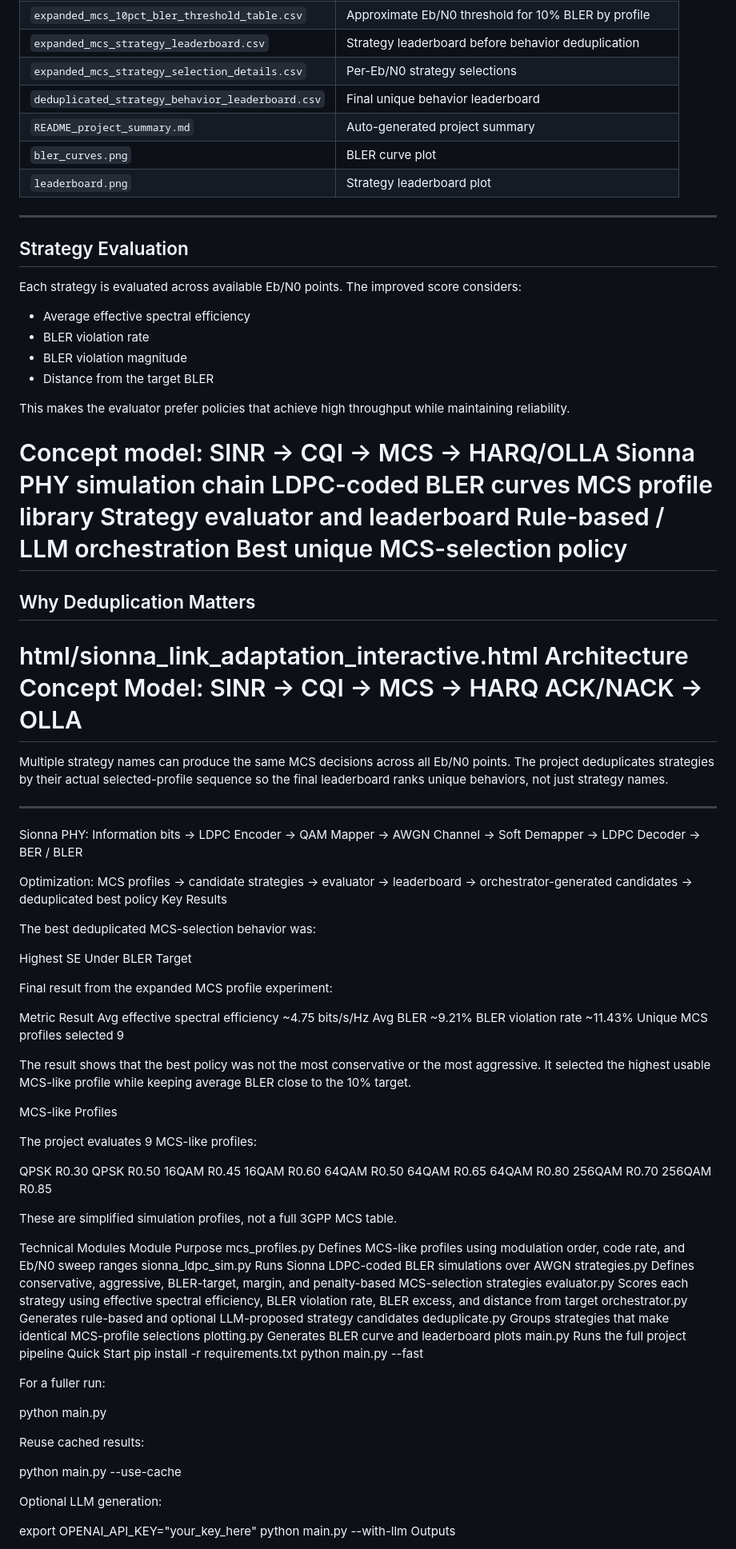
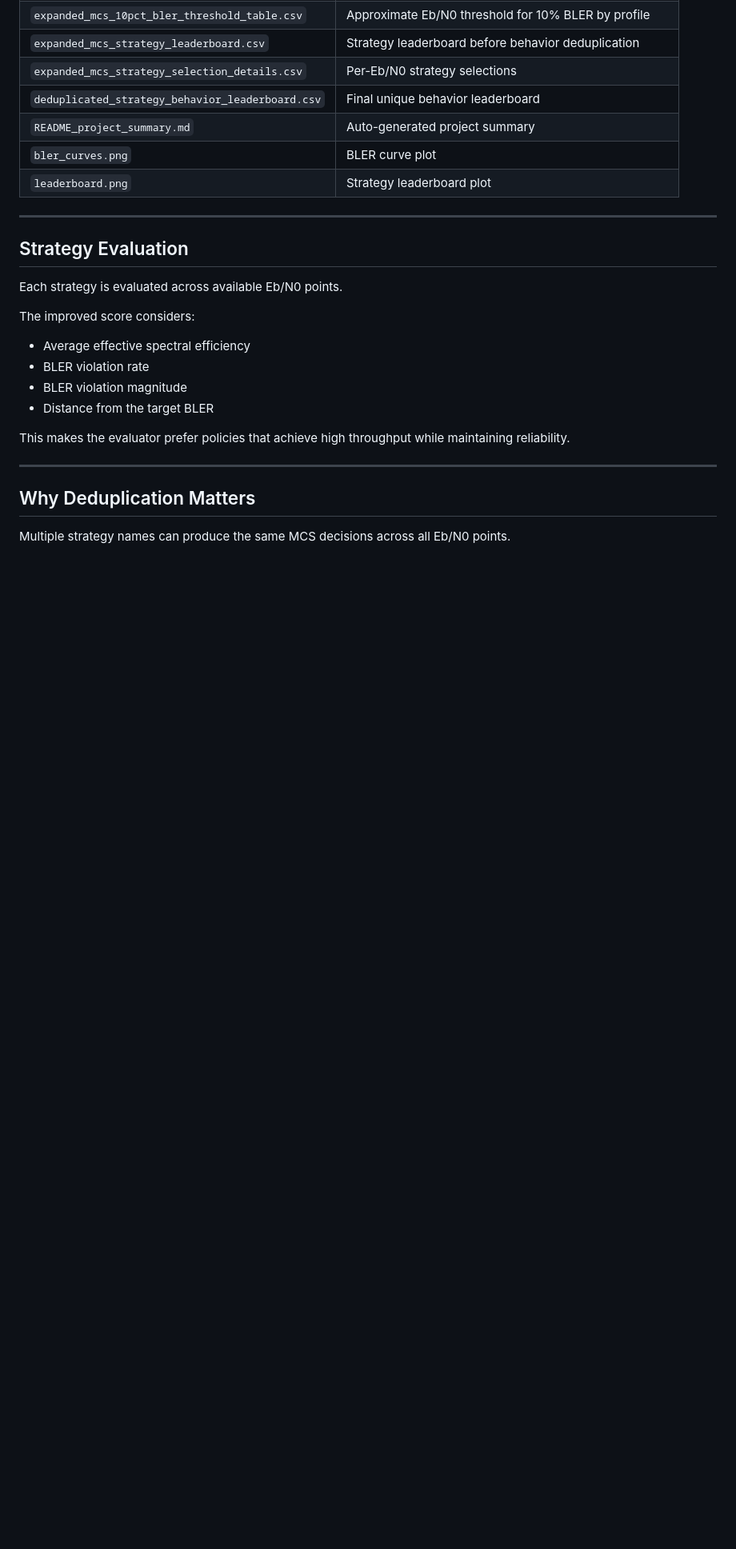
Before and after one commit to Tadparthi/agentic-sionna-link-adaptation, a Markdown page: README.md, the part around one of its changes. Shown at 80% size. Drawn GitHub-style; blank space fills up the shorter version.

```diff
--- a/README.md
+++ b/README.md
@@ -168,7 +161,10 @@ Generated files are saved under `results/`:
 ---
 
 ## Strategy Evaluation
-Each strategy is evaluated across available Eb/N0 points. The improved score considers:
+
+Each strategy is evaluated across available Eb/N0 points.
+
+The improved score considers:
 
 - Average effective spectral efficiency
 - BLER violation rate
@@ -177,90 +173,9 @@ Each strategy is evaluated across available Eb/N0 points. The improved score con
 
 This makes the evaluator prefer policies that achieve high throughput while maintaining reliability.
 
-Concept model: SINR → CQI → MCS → HARQ/OLLA
-Sionna PHY simulation chain
-LDPC-coded BLER curves
-MCS profile library
-Strategy evaluator and leaderboard
-Rule-based / LLM orchestration
-Best unique MCS-selection policy
-=======
+---
 
 ## Why Deduplication Matters
 
-html/sionna_link_adaptation_interactive.html
-Architecture
-Concept Model:
-SINR → CQI → MCS → HARQ ACK/NACK → OLLA
-=======
-Multiple strategy names can produce the same MCS decisions across all Eb/N0 points. The project deduplicates strategies by their actual selected-profile sequence so the final leaderboard ranks unique behaviors, not just strategy names.
+Multiple strategy names can produce the same MCS decisions across all Eb/N0 points.
 
----
-Sionna PHY:
-Information bits → LDPC Encoder → QAM Mapper → AWGN Channel
-→ Soft Demapper → LDPC Decoder → BER / BLER
-
-Optimization:
-MCS profiles → candidate strategies → evaluator
-→ leaderboard → orchestrator-generated candidates
-→ deduplicated best policy
-Key Results
-
-The best deduplicated MCS-selection behavior was:
-
-Highest SE Under BLER Target
-
-Final result from the expanded MCS profile experiment:
-
-Metric	Result
-Avg effective spectral efficiency	~4.75 bits/s/Hz
-Avg BLER	~9.21%
-BLER violation rate	~11.43%
-Unique MCS profiles selected	9
-
-The result shows that the best policy was not the most conservative or the most aggressive. It selected the highest usable MCS-like profile while keeping average BLER close to the 10% target.
-
-MCS-like Profiles
-
-The project evaluates 9 MCS-like profiles:
-
-QPSK R0.30
-QPSK R0.50
-16QAM R0.45
-16QAM R0.60
-64QAM R0.50
-64QAM R0.65
-64QAM R0.80
-256QAM R0.70
-256QAM R0.85
-
-These are simplified simulation profiles, not a full 3GPP MCS table.
-
-Technical Modules
-Module	Purpose
-mcs_profiles.py	Defines MCS-like profiles using modulation order, code rate, and Eb/N0 sweep ranges
-sionna_ldpc_sim.py	Runs Sionna LDPC-coded BLER simulations over AWGN
-strategies.py	Defines conservative, aggressive, BLER-target, margin, and penalty-based MCS-selection strategies
-evaluator.py	Scores each strategy using effective spectral efficiency, BLER violation rate, BLER excess, and distance from target
-orchestrator.py	Generates rule-based and optional LLM-proposed strategy candidates
-deduplicate.py	Groups strategies that make identical MCS-profile selections
-plotting.py	Generates BLER curve and leaderboard plots
-main.py	Runs the full project pipeline
-Quick Start
-pip install -r requirements.txt
-python main.py --fast
-
-For a fuller run:
-
-python main.py
-
-Reuse cached results:
-
-python main.py --use-cache
-
-Optional LLM generation:
-
-export OPENAI_API_KEY="your_key_here"
-python main.py --with-llm
-Outputs
-
```
Also changed, not shown: other parts of README.md (+30 -48 lines).
